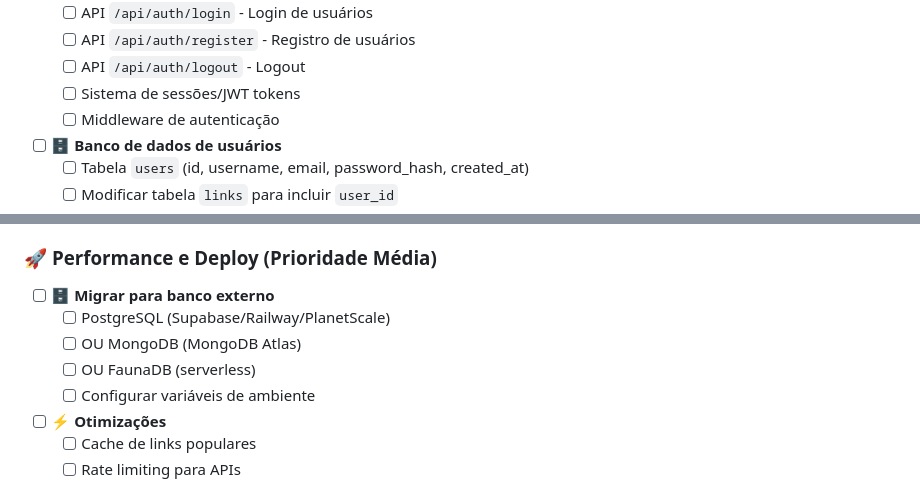
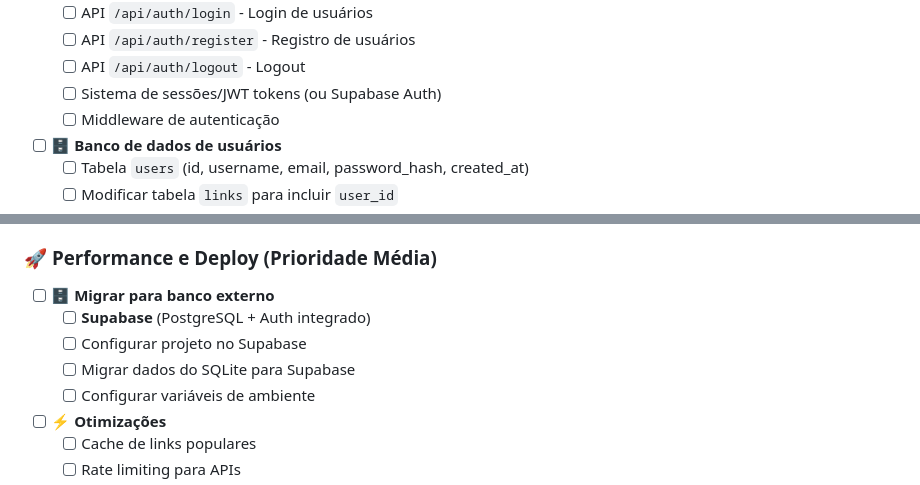
Before and after one commit to pachicodes/links-abacate, a Markdown page: TODO.md, 2 parts joined by grey strips. GitHub-like rendering.

Commit message:
feat: Atualizar plano de migração para banco externo, especificando Supabase e configuração de projeto

```diff
--- a/TODO.md
+++ b/TODO.md
@@ -19,7 +19,7 @@
   - [ ] API `/api/auth/login` - Login de usuários
   - [ ] API `/api/auth/register` - Registro de usuários
   - [ ] API `/api/auth/logout` - Logout
-  - [ ] Sistema de sessões/JWT tokens
+  - [ ] Sistema de sessões/JWT tokens (ou Supabase Auth)
   - [ ] Middleware de autenticação
 
 - [ ] **🗄️ Banco de dados de usuários**
@@ -70,9 +70,9 @@
 ### 🚀 **Performance e Deploy (Prioridade Média)**
 
 - [ ] **🗄️ Migrar para banco externo**
-  - [ ] PostgreSQL (Supabase/Railway/PlanetScale)
-  - [ ] OU MongoDB (MongoDB Atlas)
-  - [ ] OU FaunaDB (serverless)
+  - [ ] **Supabase** (PostgreSQL + Auth integrado)
+  - [ ] Configurar projeto no Supabase
+  - [ ] Migrar dados do SQLite para Supabase
   - [ ] Configurar variáveis de ambiente
 
 - [ ] **⚡ Otimizações**
```
